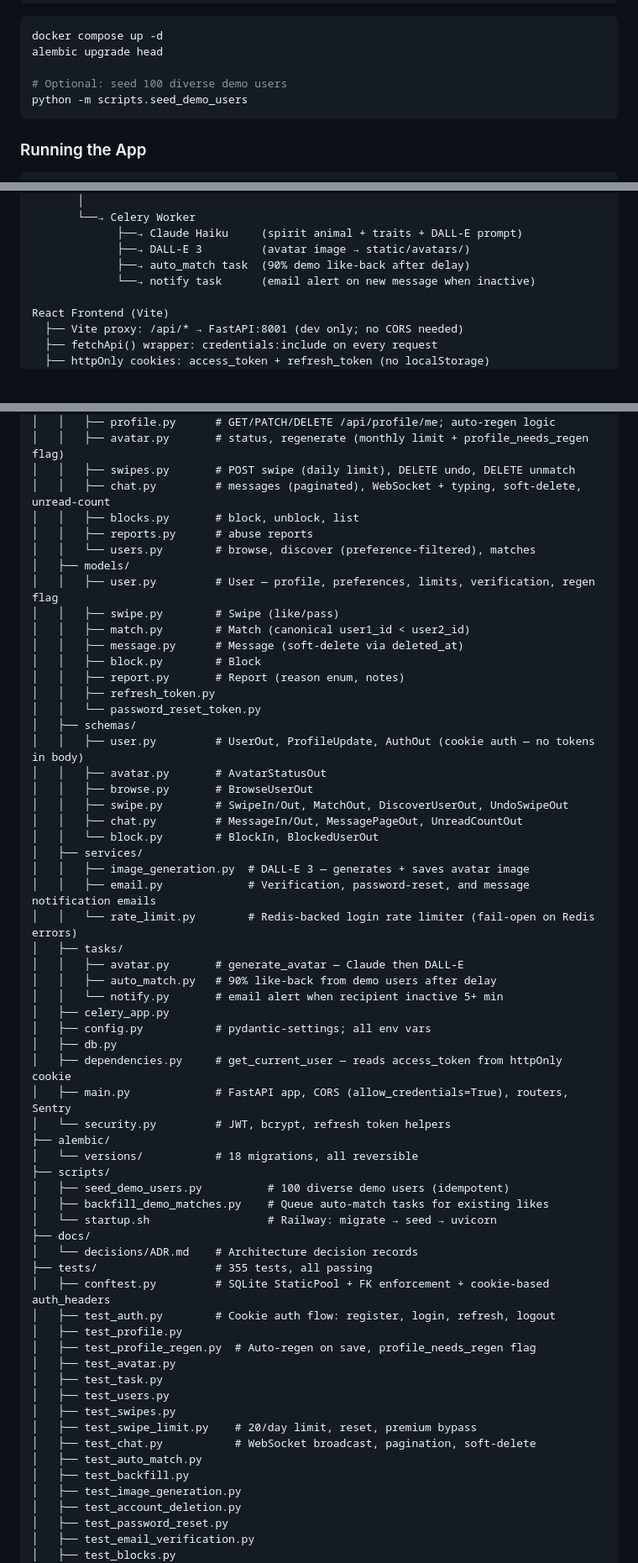
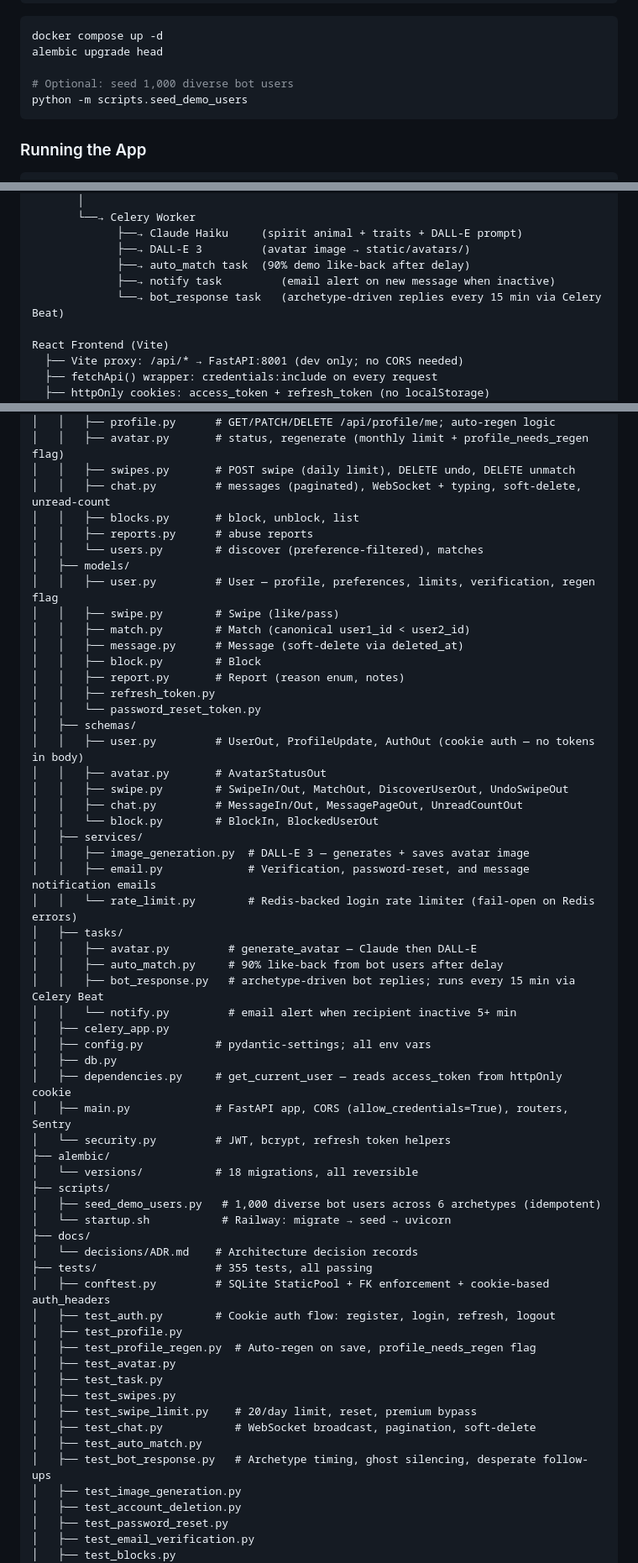
Before and after one commit to magicdevereaux/howl, a Markdown page: README.md, 3 parts joined by grey strips. Shown at 84% size. Drawn GitHub-style; blank space fills up the shorter version.

Commit message:
docs: update README to reflect current codebase state
- Fix demo user count (100 → 1,000) throughout
- Fix migration count (18 → 19)
- Remove /api/users/browse from API table (endpoint deleted)
- Remove browse.py schema, test_users.py, and test_backfill.py references (files deleted)
- Remove backfill_demo_matches.py from scripts listing (deleted)
- Add bot response system to features, architecture diagram, tasks, and test table
- Add test_bot_response.py to test listing

````diff
--- a/README.md
+++ b/README.md
@@ -108,7 +109,7 @@ SENTRY_DSN=https://...@sentry.io/...
 docker compose up -d
 alembic upgrade head
 
-# Optional: seed 100 diverse demo users
+# Optional: seed 1,000 diverse bot users
 python -m scripts.seed_demo_users
 ```
 
@@ -181,7 +181,8 @@ Avatar images are served at `/avatars/<filename>`.
              ├──→ Claude Haiku     (spirit animal + traits + DALL-E prompt)
              ├──→ DALL-E 3         (avatar image → static/avatars/)
              ├──→ auto_match task  (90% demo like-back after delay)
-             └──→ notify task      (email alert on new message when inactive)
+             ├──→ notify task         (email alert on new message when inactive)
+             └──→ bot_response task   (archetype-driven replies every 15 min via Celery Beat)
 
 React Frontend (Vite)
   ├── Vite proxy: /api/* → FastAPI:8001 (dev only; no CORS needed)
@@ -206,7 +207,7 @@ howl/
 │   │   ├── chat.py         # messages (paginated), WebSocket + typing, soft-delete, unread-count
 │   │   ├── blocks.py       # block, unblock, list
 │   │   ├── reports.py      # abuse reports
-│   │   └── users.py        # browse, discover (preference-filtered), matches
+│   │   └── users.py        # discover (preference-filtered), matches
 │   ├── models/
 │   │   ├── user.py         # User — profile, preferences, limits, verification, regen flag
 │   │   ├── swipe.py        # Swipe (like/pass)
@@ -219,7 +220,6 @@ howl/
 │   ├── schemas/
 │   │   ├── user.py         # UserOut, ProfileUpdate, AuthOut (cookie auth — no tokens in body)
 │   │   ├── avatar.py       # AvatarStatusOut
-│   │   ├── browse.py       # BrowseUserOut
 │   │   ├── swipe.py        # SwipeIn/Out, MatchOut, DiscoverUserOut, UndoSwipeOut
 │   │   ├── chat.py         # MessageIn/Out, MessagePageOut, UnreadCountOut
 │   │   └── block.py        # BlockIn, BlockedUserOut
@@ -228,9 +228,10 @@ howl/
 │   │   ├── email.py             # Verification, password-reset, and message notification emails
 │   │   └── rate_limit.py        # Redis-backed login rate limiter (fail-open on Redis errors)
 │   ├── tasks/
-│   │   ├── avatar.py       # generate_avatar — Claude then DALL-E
-│   │   ├── auto_match.py   # 90% like-back from demo users after delay
-│   │   └── notify.py       # email alert when recipient inactive 5+ min
+│   │   ├── avatar.py         # generate_avatar — Claude then DALL-E
+│   │   ├── auto_match.py     # 90% like-back from bot users after delay
+│   │   ├── bot_response.py   # archetype-driven bot replies; runs every 15 min via Celery Beat
+│   │   └── notify.py         # email alert when recipient inactive 5+ min
 │   ├── celery_app.py
 │   ├── config.py           # pydantic-settings; all env vars
 │   ├── db.py
@@ -240,9 +241,8 @@ howl/
 ├── alembic/
 │   └── versions/           # 18 migrations, all reversible
 ├── scripts/
-│   ├── seed_demo_users.py          # 100 diverse demo users (idempotent)
-│   ├── backfill_demo_matches.py    # Queue auto-match tasks for existing likes
-│   └── startup.sh                  # Railway: migrate → seed → uvicorn
+│   ├── seed_demo_users.py   # 1,000 diverse bot users across 6 archetypes (idempotent)
+│   └── startup.sh           # Railway: migrate → seed → uvicorn
 ├── docs/
 │   └── decisions/ADR.md    # Architecture decision records
 ├── tests/                  # 355 tests, all passing
@@ -252,12 +252,11 @@ howl/
 │   ├── test_profile_regen.py  # Auto-regen on save, profile_needs_regen flag
 │   ├── test_avatar.py
 │   ├── test_task.py
-│   ├── test_users.py
 │   ├── test_swipes.py
 │   ├── test_swipe_limit.py    # 20/day limit, reset, premium bypass
 │   ├── test_chat.py           # WebSocket broadcast, pagination, soft-delete
 │   ├── test_auto_match.py
-│   ├── test_backfill.py
+│   ├── test_bot_response.py   # Archetype timing, ghost silencing, desperate follow-ups
 │   ├── test_image_generation.py
 │   ├── test_account_deletion.py
 │   ├── test_password_reset.py
````
Also changed, not shown: other parts of README.md (+5 -6 lines).
